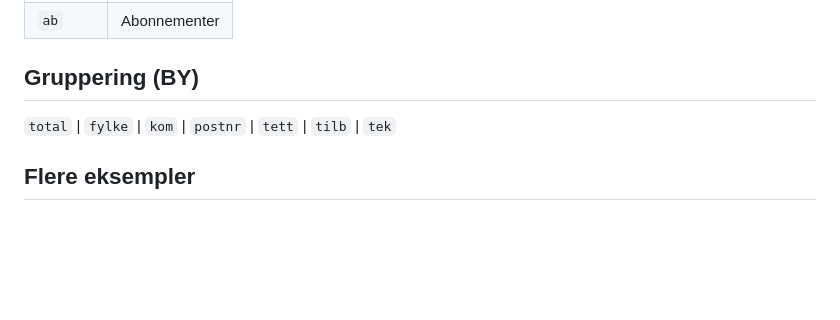
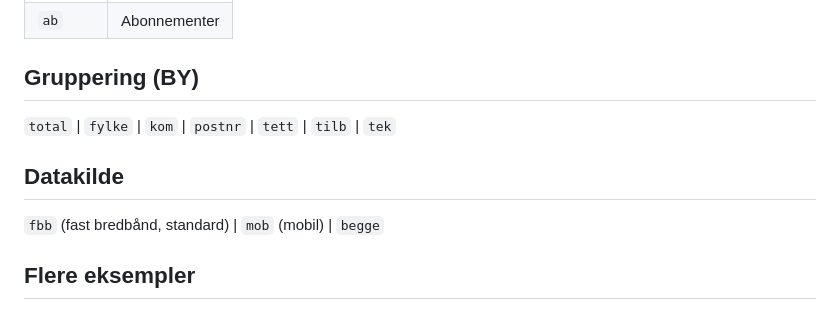
Before and after one commit to rogermarkussen/span, a Markdown page: README.md, the part around the change. Rendered like a GitHub page; blank space fills up the shorter version.

```diff
--- a/README.md
+++ b/README.md
@@ -90,6 +90,10 @@ NONE(nedhast >= 30)       -- Ingen tilbud med >= 30 Mbps
 
 `total` | `fylke` | `kom` | `postnr` | `tett` | `tilb` | `tek`
 
+## Datakilde
+
+`fbb` (fast bredbånd, standard) | `mob` (mobil) | `begge`
+
 ## Flere eksempler
 
 ### Nasjonal fiberdekning
```
Also changed, not shown: QUERY-doc.md (+17 -2 lines), QUERY.md (+30 -13 lines).
